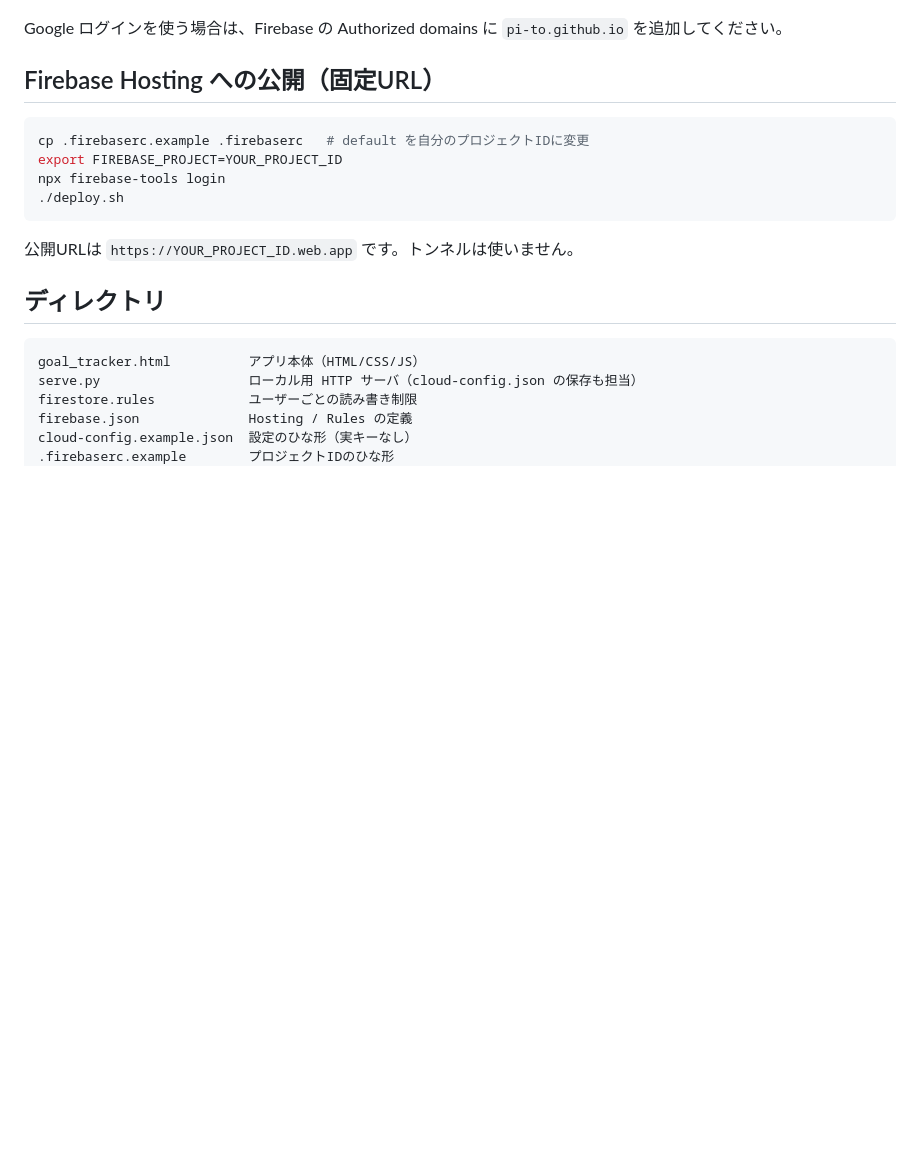
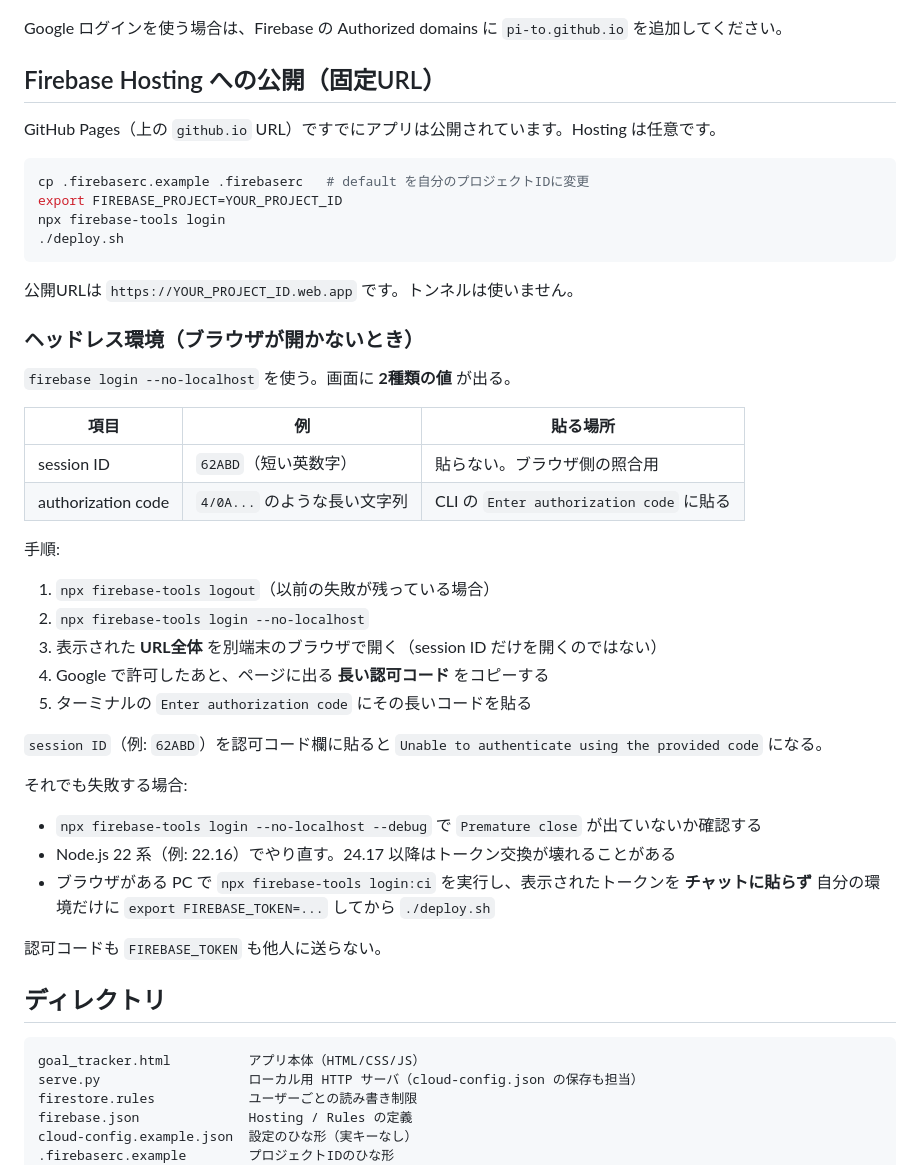
Before and after one commit to pi-to/goal-tracker, a Markdown page: README.md, the part around the change. GitHub-like rendering; blank space fills up the shorter version.

Commit message:
Document headless Firebase login: paste the long auth code, not the session ID. (#2)
Pasting the short session ID (e.g. 62ABD) causes Unable to authenticate using the provided code.

````diff
--- a/README.md
+++ b/README.md
@@ -71,6 +71,8 @@ Google ログインを使う場合は、Firebase の Authorized domains に `pi-
 
 ## Firebase Hosting への公開（固定URL）
 
+GitHub Pages（上の `github.io` URL）ですでにアプリは公開されています。Hosting は任意です。
+
 ```bash
 cp .firebaserc.example .firebaserc   # default を自分のプロジェクトIDに変更
 export FIREBASE_PROJECT=YOUR_PROJECT_ID
@@ -79,6 +81,33 @@ npx firebase-tools login
 ```
 
 公開URLは `https://YOUR_PROJECT_ID.web.app` です。トンネルは使いません。
+
+### ヘッドレス環境（ブラウザが開かないとき）
+
+`firebase login --no-localhost` を使う。画面に **2種類の値** が出る。
+
+| 項目 | 例 | 貼る場所 |
+|---|---|---|
+| session ID | `62ABD`（短い英数字） | 貼らない。ブラウザ側の照合用 |
+| authorization code | `4/0A...` のような長い文字列 | CLI の `Enter authorization code` に貼る |
+
+手順:
+
+1. `npx firebase-tools logout`（以前の失敗が残っている場合）
+2. `npx firebase-tools login --no-localhost`
+3. 表示された **URL全体** を別端末のブラウザで開く（session ID だけを開くのではない）
+4. Google で許可したあと、ページに出る **長い認可コード** をコピーする
+5. ターミナルの `Enter authorization code` にその長いコードを貼る
+
+`session ID`（例: `62ABD`）を認可コード欄に貼ると `Unable to authenticate using the provided code` になる。
+
+それでも失敗する場合:
+
+- `npx firebase-tools login --no-localhost --debug` で `Premature close` が出ていないか確認する
+- Node.js 22 系（例: 22.16）でやり直す。24.17 以降はトークン交換が壊れることがある
+- ブラウザがある PC で `npx firebase-tools login:ci` を実行し、表示されたトークンを **チャットに貼らず** 自分の環境だけに `export FIREBASE_TOKEN=...` してから `./deploy.sh`
+
+認可コードも `FIREBASE_TOKEN` も他人に送らない。
 
 ## ディレクトリ
 
````
